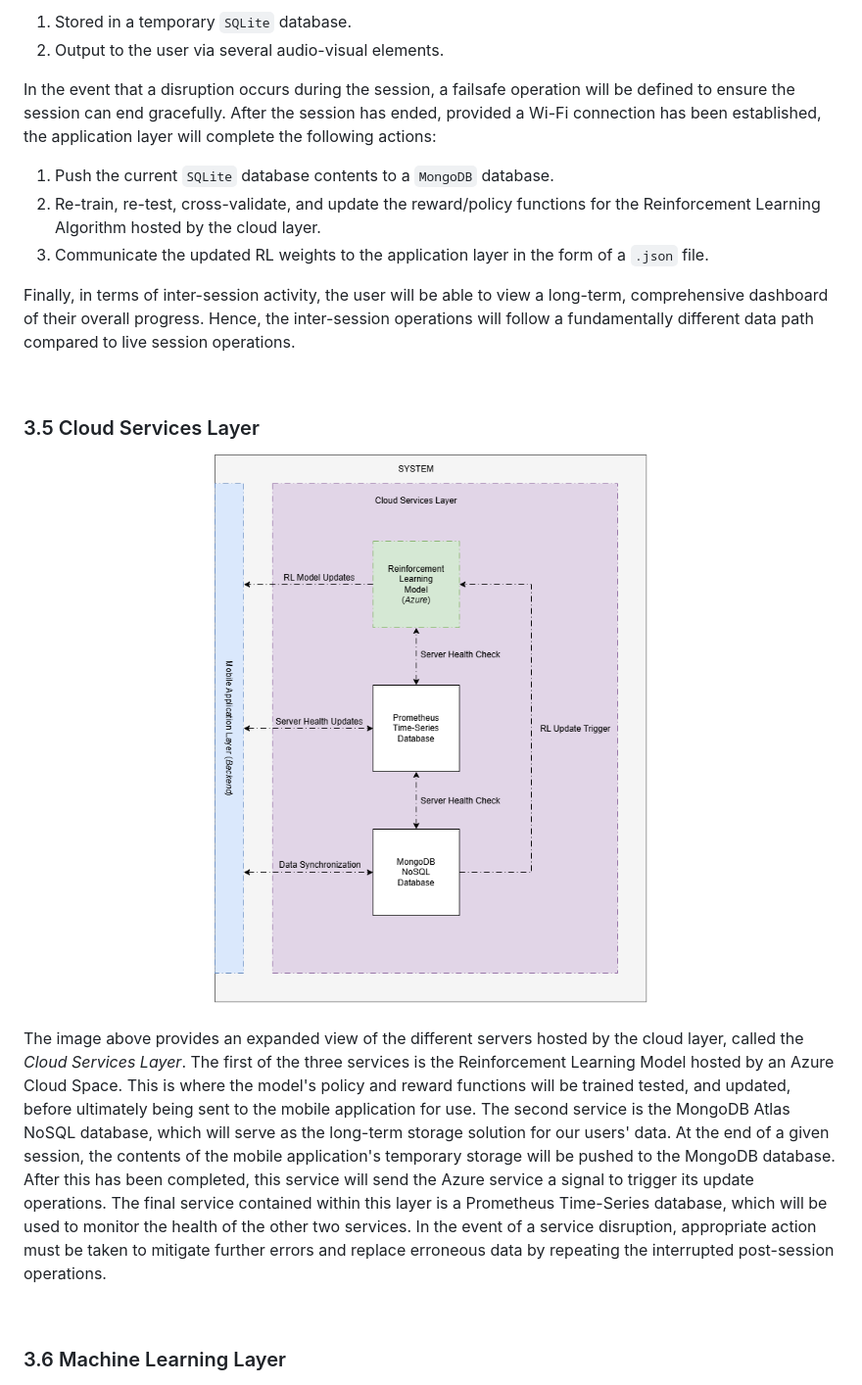
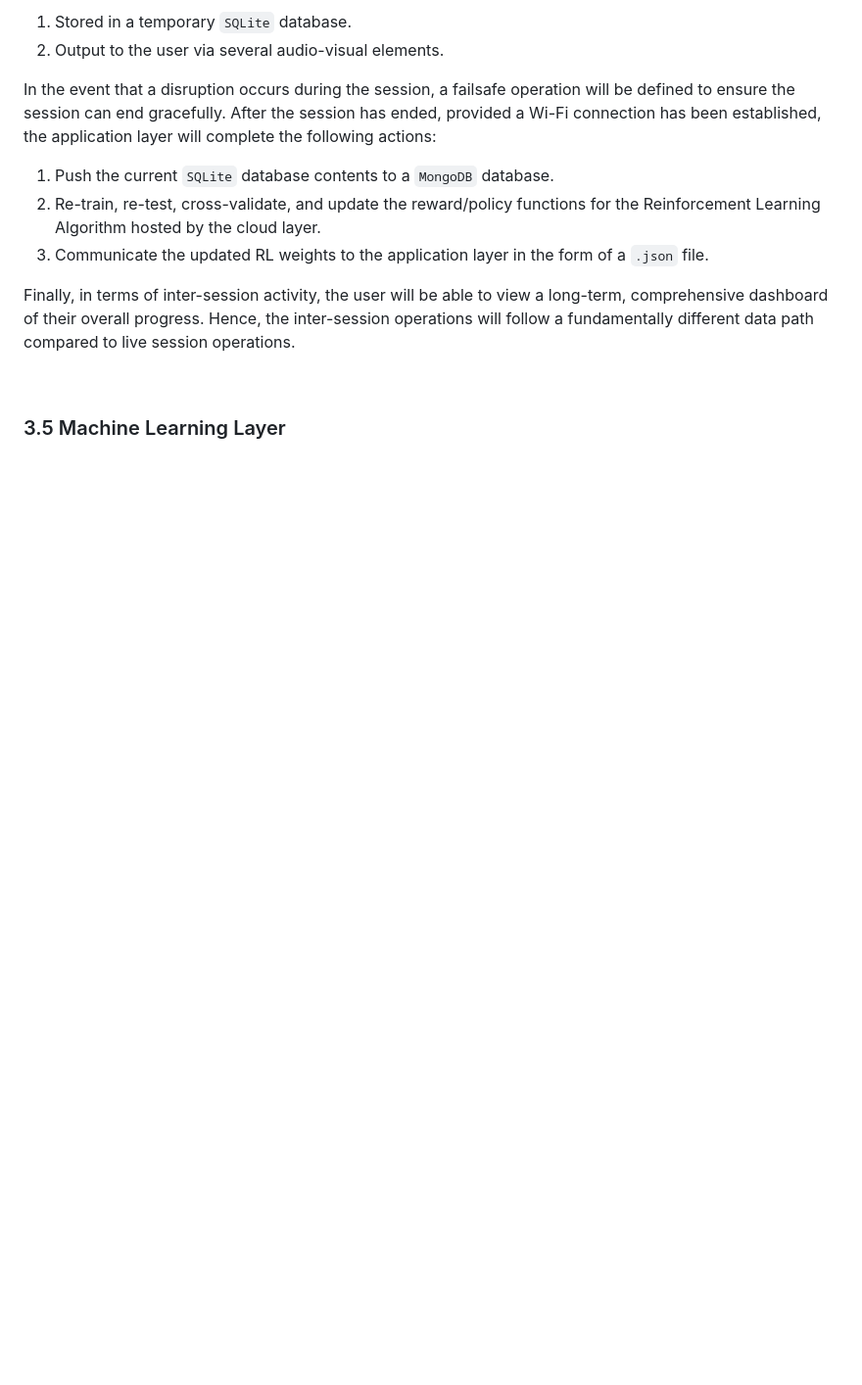
Before and after one commit to ARRR-Coen-Elec-490/docs, a Markdown page: system-architecture/white-box.md, the part around one of its changes. Shown at 98% size. GitHub-like rendering; pictures changed too: system-architecture/assets/cloud-layer.png (deleted); blank space fills up the shorter version.

```diff
--- a/system-architecture/white-box.md
+++ b/system-architecture/white-box.md
@@ -81,19 +73,7 @@ Finally, in terms of inter-session activity, the user will be able to view a lon
 
 <br>
 
-### 3.5 Cloud Services Layer
-
-<div align="center">
-    <img src="./assets/cloud-layer.png" alt="Cloud Services Layer">
-</div>
-
-<br>
-
-The image above provides an expanded view of the different servers hosted by the cloud layer, called the *Cloud Services Layer*.  The first of the three services is the Reinforcement Learning Model hosted by an Azure Cloud Space.  This is where the model's policy and reward functions will be trained tested, and updated, before ultimately being sent to the mobile application for use.  The second service is the MongoDB Atlas NoSQL database, which will serve as the long-term storage solution for our users' data.  At the end of a given session, the contents of the mobile application's temporary storage will be pushed to the MongoDB database.  After this has been completed, this service will send the Azure service a signal to trigger its update operations.  The final service contained within this layer is a Prometheus Time-Series database, which will be used to monitor the health of the other two services.  In the event of a service disruption, appropriate action must be taken to mitigate further errors and replace erroneous data by repeating the interrupted post-session operations.
-
-<br>
-
-### 3.6 Machine Learning Layer
+### 3.5 Machine Learning Layer
 
 <div align="center">
     <img src="./assets/ml-layer.png" alt="Machine Learning Layer">
```
Also changed, not shown: other parts of system-architecture/white-box.md (+3 -11 lines), system-architecture/assets/layered-architecture.png (deleted), system-architecture/assets/white-box.png.
